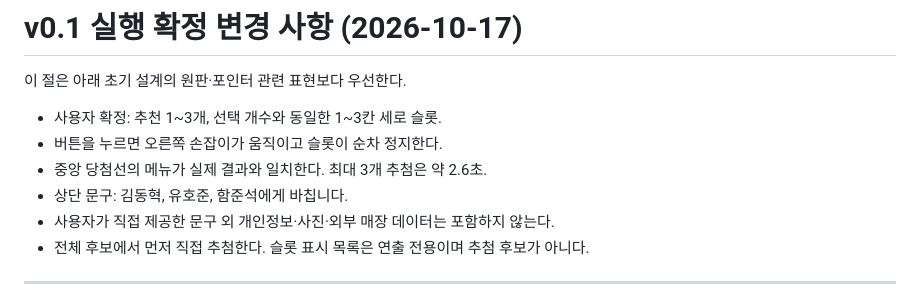
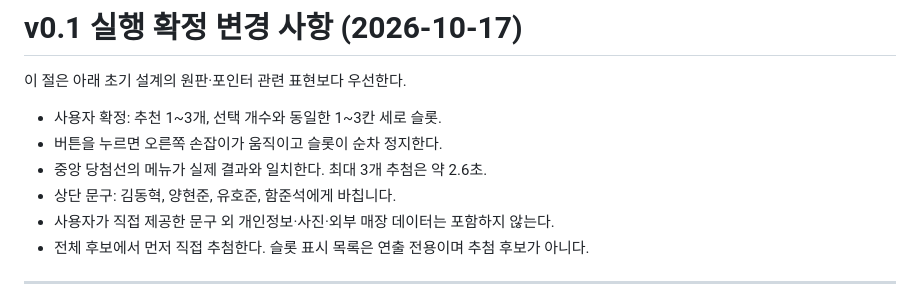
Before and after one commit to pchjesus/menu-roulette, a Markdown page: SPEC.md, the part around the change. Drawn GitHub-style.

Commit message:
Update dedication names in spec

```diff
--- a/SPEC.md
+++ b/SPEC.md
@@ -40,7 +40,7 @@
 - 사용자 확정: 추천 1~3개, 선택 개수와 동일한 1~3칸 세로 슬롯.
 - 버튼을 누르면 오른쪽 손잡이가 움직이고 슬롯이 순차 정지한다.
 - 중앙 당첨선의 메뉴가 실제 결과와 일치한다. 최대 3개 추첨은 약 2.6초.
-- 상단 문구: 김동혁, 유호준, 함준석에게 바칩니다.
+- 상단 문구: 김동혁, 양현준, 유호준, 함준석에게 바칩니다.
 - 사용자가 직접 제공한 문구 외 개인정보·사진·외부 매장 데이터는 포함하지 않는다.
 - 전체 후보에서 먼저 직접 추첨한다. 슬롯 표시 목록은 연출 전용이며 추첨 후보가 아니다.
 
```
